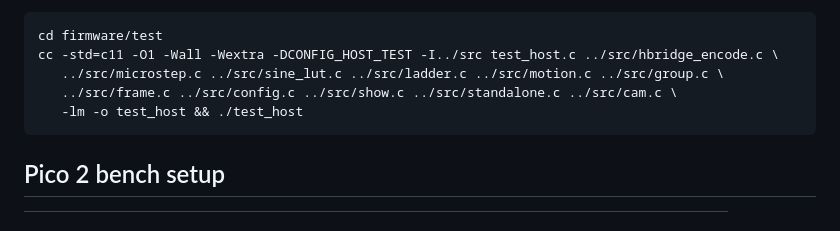
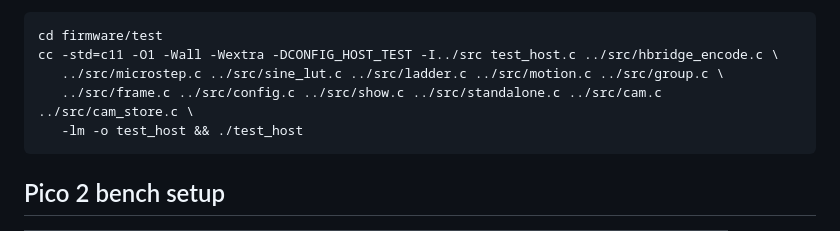
Before and after one commit to andrewsharmon/rp2350-stepper-controller, a Markdown page: README.md, the part around the change. GitHub-like rendering.

Commit message:
README: add cam_store.c to the host test command
Co-Authored-By: Claude Opus 5.5 <noreply@anthropic.com>

````diff
--- a/README.md
+++ b/README.md
@@ -87,7 +87,7 @@ Host tests (no hardware needed):
 cd firmware/test
 cc -std=c11 -O1 -Wall -Wextra -DCONFIG_HOST_TEST -I../src test_host.c ../src/hbridge_encode.c \
    ../src/microstep.c ../src/sine_lut.c ../src/ladder.c ../src/motion.c ../src/group.c \
-   ../src/frame.c ../src/config.c ../src/show.c ../src/standalone.c ../src/cam.c \
+   ../src/frame.c ../src/config.c ../src/show.c ../src/standalone.c ../src/cam.c ../src/cam_store.c \
    -lm -o test_host && ./test_host
 ```
 
````
